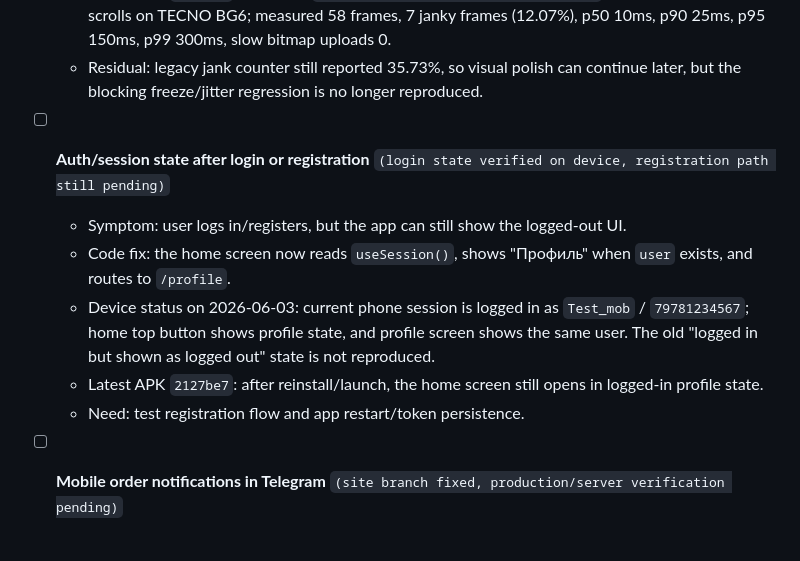
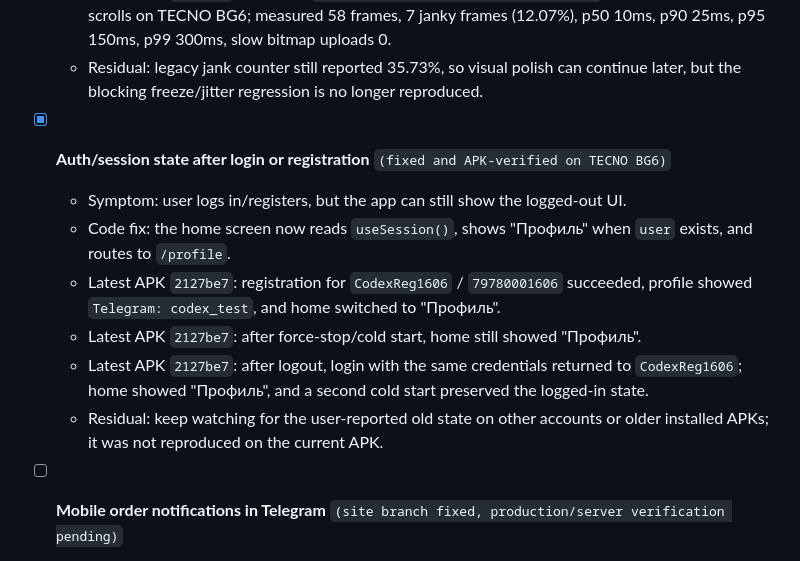
Before and after one commit to flycited2-dotcom/splithub_mobile_app, a Markdown page: docs/mobile-qa-queue.md, the part around the change. Rendered like a GitHub page.

```diff
--- a/docs/mobile-qa-queue.md
+++ b/docs/mobile-qa-queue.md
@@ -18,12 +18,13 @@ Safety rules:
   - Latest APK `2127be7`, EAS build `7d53924f-6c70-4ac3-9b61-43a820582904`: full catalog opens and scrolls on TECNO BG6; measured 58 frames, 7 janky frames (12.07%), p50 10ms, p90 25ms, p95 150ms, p99 300ms, slow bitmap uploads 0.
   - Residual: legacy jank counter still reported 35.73%, so visual polish can continue later, but the blocking freeze/jitter regression is no longer reproduced.
 
-- [ ] **Auth/session state after login or registration** `(login state verified on device, registration path still pending)`
+- [x] **Auth/session state after login or registration** `(fixed and APK-verified on TECNO BG6)`
   - Symptom: user logs in/registers, but the app can still show the logged-out UI.
   - Code fix: the home screen now reads `useSession()`, shows "Профиль" when `user` exists, and routes to `/profile`.
-  - Device status on 2026-06-03: current phone session is logged in as `Test_mob` / `79781234567`; home top button shows profile state, and profile screen shows the same user. The old "logged in but shown as logged out" state is not reproduced.
-  - Latest APK `2127be7`: after reinstall/launch, the home screen still opens in logged-in profile state.
-  - Need: test registration flow and app restart/token persistence.
+  - Latest APK `2127be7`: registration for `CodexReg1606` / `79780001606` succeeded, profile showed `Telegram: codex_test`, and home switched to "Профиль".
+  - Latest APK `2127be7`: after force-stop/cold start, home still showed "Профиль".
+  - Latest APK `2127be7`: after logout, login with the same credentials returned to `CodexReg1606`; home showed "Профиль", and a second cold start preserved the logged-in state.
+  - Residual: keep watching for the user-reported old state on other accounts or older installed APKs; it was not reproduced on the current APK.
 
 - [ ] **Mobile order notifications in Telegram** `(site branch fixed, production/server verification pending)`
   - Symptom from user screenshots: mobile order `SH-00047` still arrived in English and without status buttons.
```
Also changed, not shown: docs/mobile-handoff-memory.md (+5 -4 lines).
